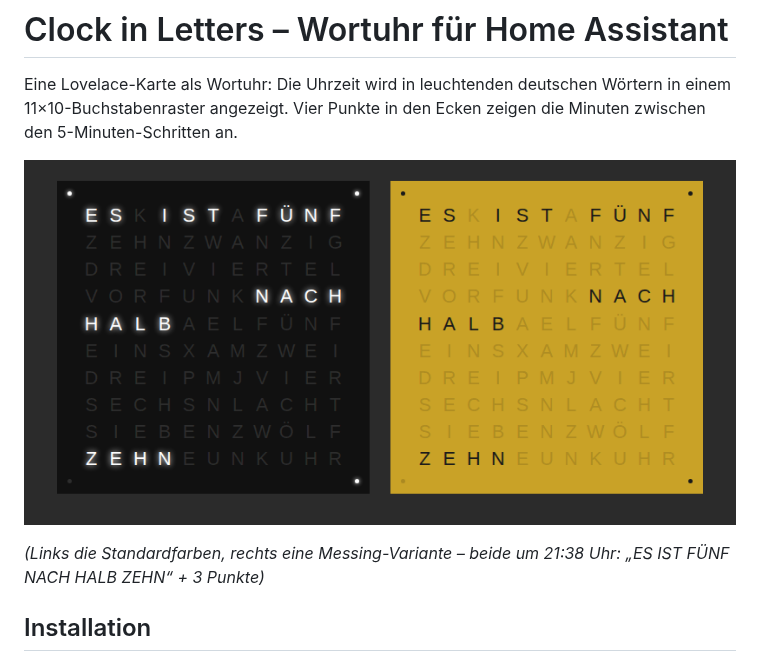
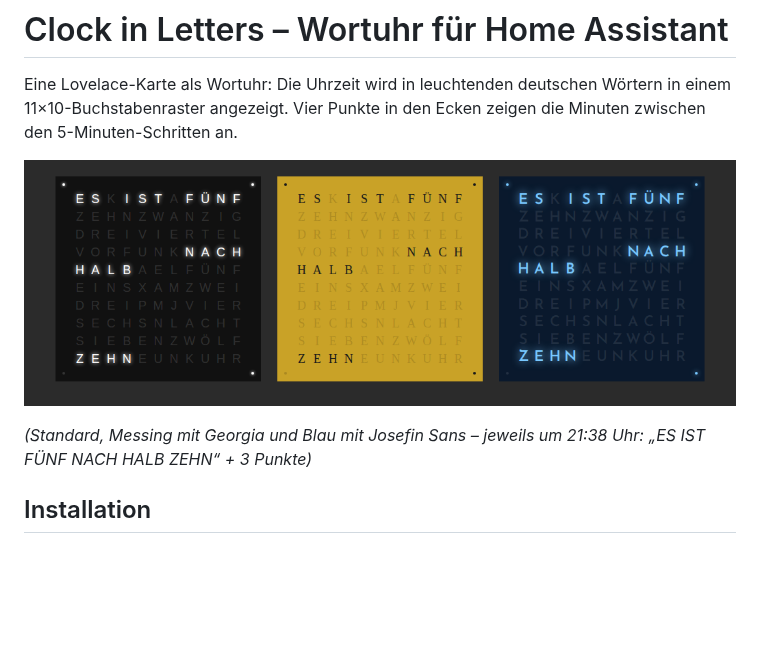
Before and after one commit to renespeaker/ha-clockinletters, a Markdown page: README.md, the part around one of its changes. GitHub-like rendering; pictures changed too: screenshot.png; blank space fills up the shorter version.

```diff
--- a/README.md
+++ b/README.md
@@ -6,7 +6,7 @@ Ecken zeigen die Minuten zwischen den 5-Minuten-Schritten an.
 
 ![Screenshot](screenshot.png)
 
-*(Links die Standardfarben, rechts eine Messing-Variante – beide um 21:38 Uhr:
+*(Standard, Messing mit Georgia und Blau mit Josefin Sans – jeweils um 21:38 Uhr:
 „ES IST FÜNF NACH HALB ZEHN“ + 3 Punkte)*
 
 ## Installation
```
Also changed, not shown: other parts of README.md (+38 -22 lines), 2 other files.
